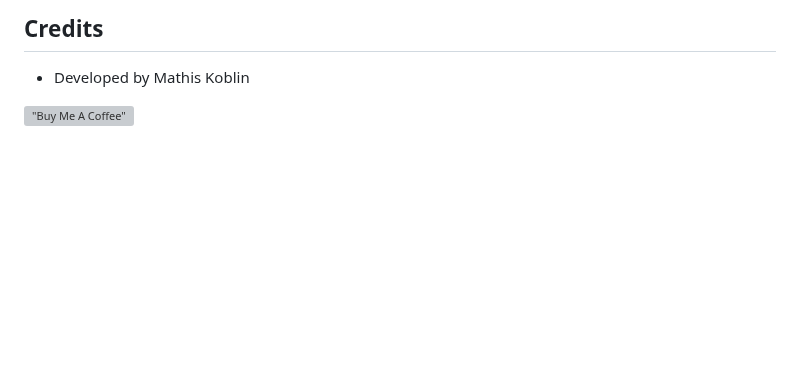
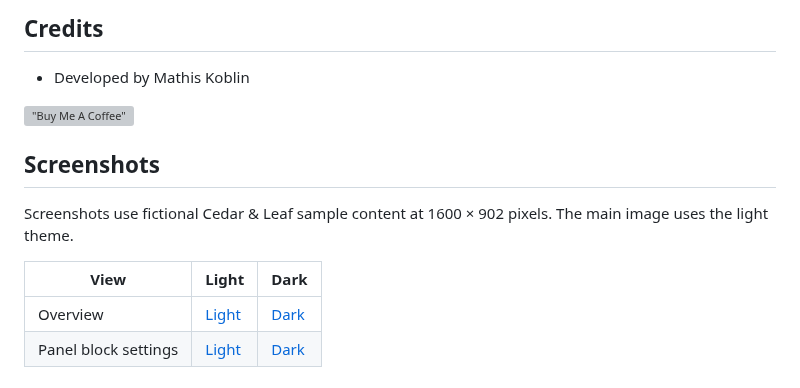
Before and after one commit to tearoom1/uniform-contact-block, a Markdown page: README.md, the part around one of its changes. Drawn GitHub-style; blank space fills up the shorter version; grey boxes are pictures that could not be loaded.

Commit message:
docs: refresh plugin screenshots in light and dark themes

```diff
--- a/README.md
+++ b/README.md
@@ -206,3 +206,12 @@ This plugin is licensed under the [MIT License](LICENSE)
 - Developed by Mathis Koblin
 
 [!["Buy Me A Coffee"](https://www.buymeacoffee.com/assets/img/custom_images/orange_img.png)](https://coff.ee/tearoom1)
+
+## Screenshots
+
+Screenshots use fictional Cedar & Leaf sample content at 1600 × 902 pixels. The main image uses the light theme.
+
+| View | Light | Dark |
+| --- | --- | --- |
+| Overview | [Light](screenshot.jpg) | [Dark](screenshot-dark.jpg) |
+| Panel block settings | [Light](docs/screenshots/panel-block.jpg) | [Dark](docs/screenshots/panel-block-dark.jpg) |
```
Also changed, not shown: other parts of README.md (+1 -1 lines), docs/screenshots/panel-block-dark.jpg (added), docs/screenshots/panel-block.jpg (added), screenshot-dark.jpg (added), screenshot.jpg.
